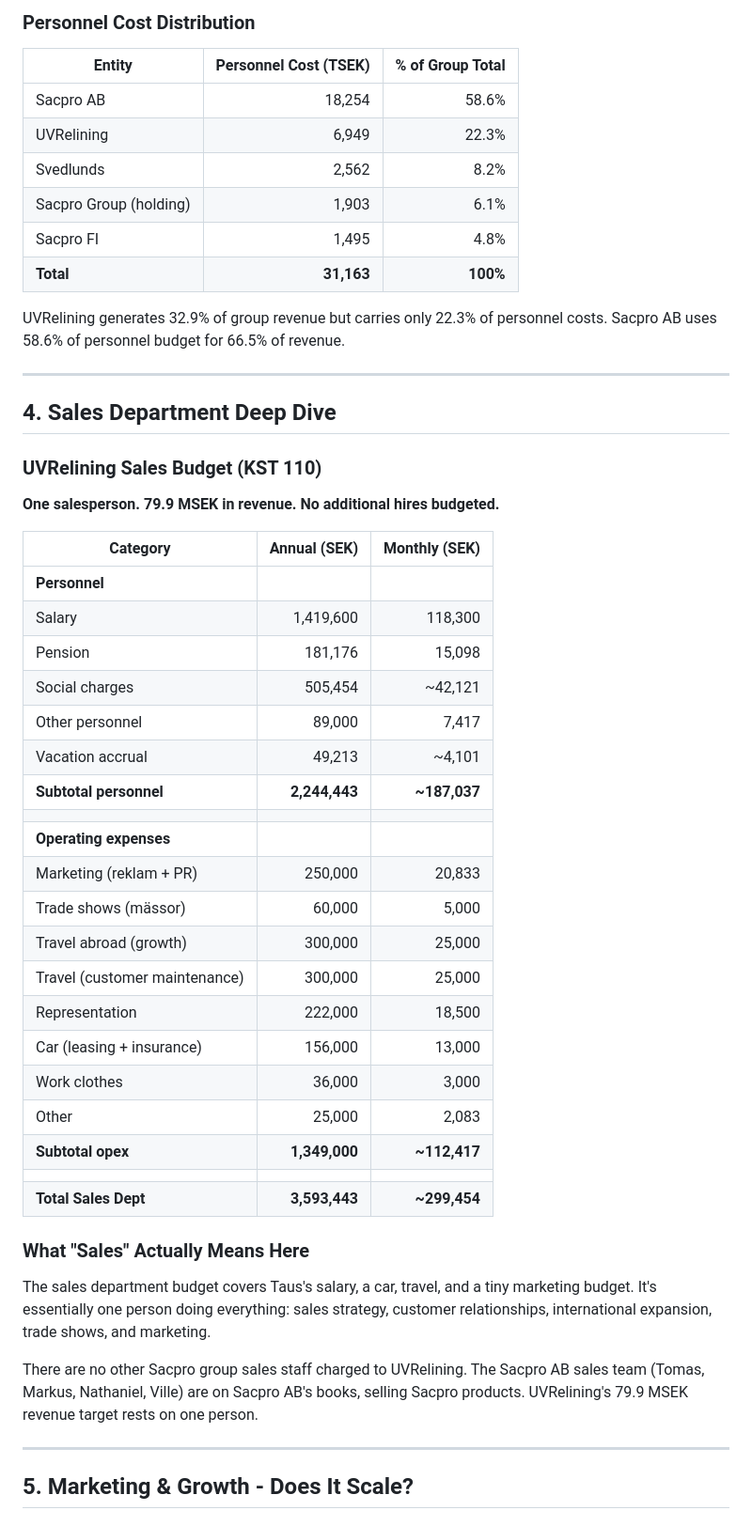
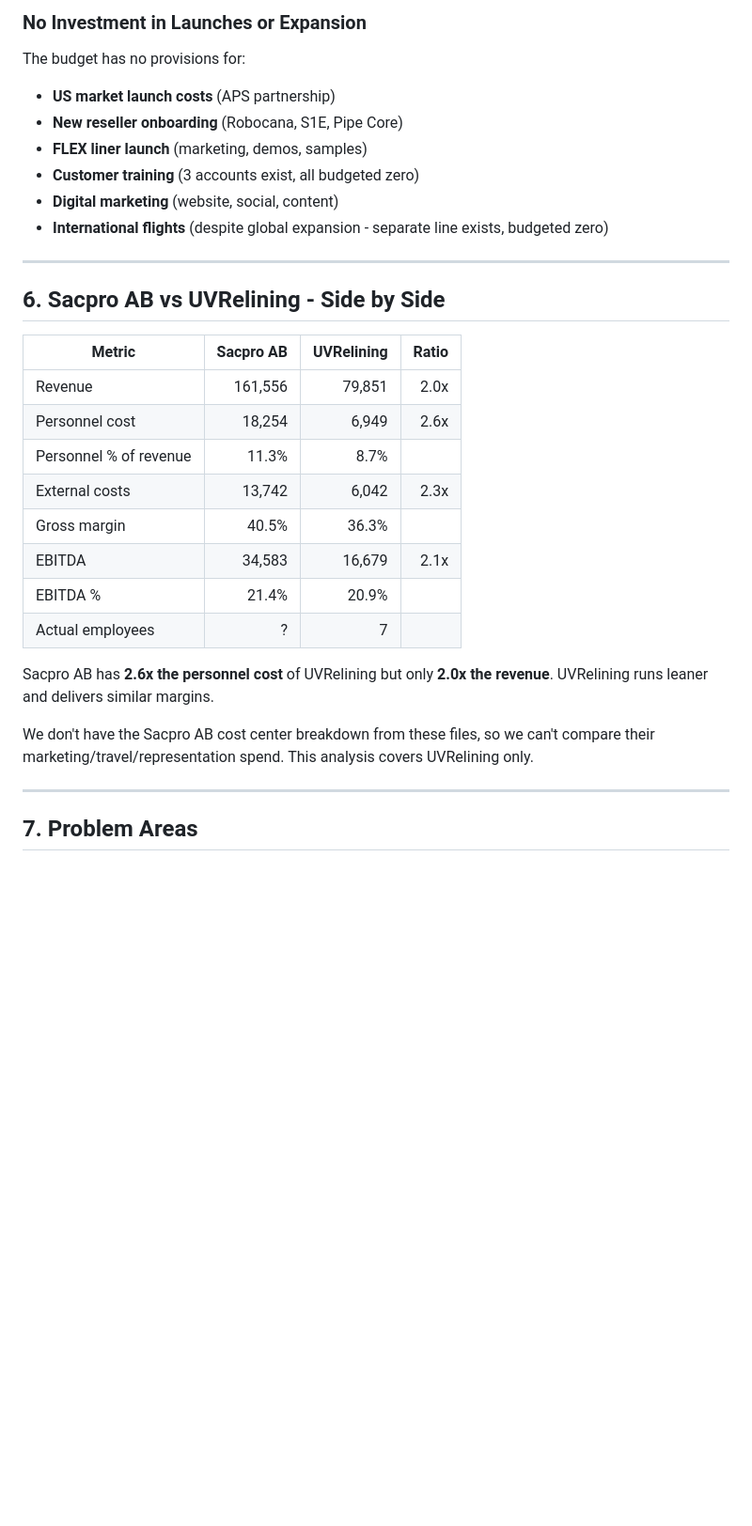
Before and after one commit to TausStorm/resersher, a Markdown page: research/budget-analysis-2026.md, the part around one of its changes. Shown at 94% size. Drawn GitHub-style; blank space fills up the shorter version.

```diff
--- a/research/budget-analysis-2026.md
+++ b/research/budget-analysis-2026.md
@@ -101,55 +218,34 @@ The budget reveals exactly 4 salaried employees at UVRelining:
 
-### Personnel Cost Distribution
+### No Investment in Launches or Expansion
 
-| Entity | Personnel Cost (TSEK) | % of Group Total |
-|--------|----------------------:|-----------------:|
-| Sacpro AB | 18,254 | 58.6% |
-| UVRelining | 6,949 | 22.3% |
-| Svedlunds | 2,562 | 8.2% |
-| Sacpro Group (holding) | 1,903 | 6.1% |
-| Sacpro FI | 1,495 | 4.8% |
-| **Total** | **31,163** | **100%** |
-
-UVRelining generates 32.9% of group revenue but carries only 22.3% of personnel costs. Sacpro AB uses 58.6% of personnel budget for 66.5% of revenue.
+The budget has no provisions for:
+- **US market launch costs** (APS partnership)
+- **New reseller onboarding** (Robocana, S1E, Pipe Core)
+- **FLEX liner launch** (marketing, demos, samples)
+- **Customer training** (3 accounts exist, all budgeted zero)
+- **Digital marketing** (website, social, content)
+- **International flights** (despite global expansion - separate line exists, budgeted zero)
 
 ---
 
-## 4. Sales Department Deep Dive
+## 6. Sacpro AB vs UVRelining - Side by Side
 
-### UVRelining Sales Budget (KST 110)
+| Metric | Sacpro AB | UVRelining | Ratio |
+|--------|----------:|-----------:|------:|
+| Revenue | 161,556 | 79,851 | 2.0x |
+| Personnel cost | 18,254 | 6,949 | 2.6x |
+| Personnel % of revenue | 11.3% | 8.7% | |
+| External costs | 13,742 | 6,042 | 2.3x |
+| Gross margin | 40.5% | 36.3% | |
+| EBITDA | 34,583 | 16,679 | 2.1x |
+| EBITDA % | 21.4% | 20.9% | |
+| Actual employees | ? | 7 | |
 
-**One salesperson. 79.9 MSEK in revenue. No additional hires budgeted.**
+Sacpro AB has **2.6x the personnel cost** of UVRelining but only **2.0x the revenue**. UVRelining runs leaner and delivers similar margins.
 
-| Category | Annual (SEK) | Monthly (SEK) |
-|----------|-------------:|---------------:|
-| **Personnel** | | |
-| Salary | 1,419,600 | 118,300 |
-| Pension | 181,176 | 15,098 |
-| Social charges | 505,454 | ~42,121 |
-| Other personnel | 89,000 | 7,417 |
-| Vacation accrual | 49,213 | ~4,101 |
-| **Subtotal personnel** | **2,244,443** | **~187,037** |
-| | | |
-| **Operating expenses** | | |
-| Marketing (reklam + PR) | 250,000 | 20,833 |
-| Trade shows (mässor) | 60,000 | 5,000 |
-| Travel abroad (growth) | 300,000 | 25,000 |
-| Travel (customer maintenance) | 300,000 | 25,000 |
-| Representation | 222,000 | 18,500 |
-| Car (leasing + insurance) | 156,000 | 13,000 |
-| Work clothes | 36,000 | 3,000 |
-| Other | 25,000 | 2,083 |
-| **Subtotal opex** | **1,349,000** | **~112,417** |
-| | | |
-| **Total Sales Dept** | **3,593,443** | **~299,454** |
-
-### What "Sales" Actually Means Here
-
-The sales department budget covers Taus's salary, a car, travel, and a tiny marketing budget. It's essentially one person doing everything: sales strategy, customer relationships, international expansion, trade shows, and marketing.
-
-There are no other Sacpro group sales staff charged to UVRelining. The Sacpro AB sales team (Tomas, Markus, Nathaniel, Ville) are on Sacpro AB's books, selling Sacpro products. UVRelining's 79.9 MSEK revenue target rests on one person.
+We don't have the Sacpro AB cost center breakdown from these files, so we can't compare their marketing/travel/representation spend. This analysis covers UVRelining only.
 
 ---
 
-## 5. Marketing & Growth - Does It Scale?
+## 7. Problem Areas
 
```
Also changed, not shown: other parts of research/budget-analysis-2026.md (+185 -115 lines).
